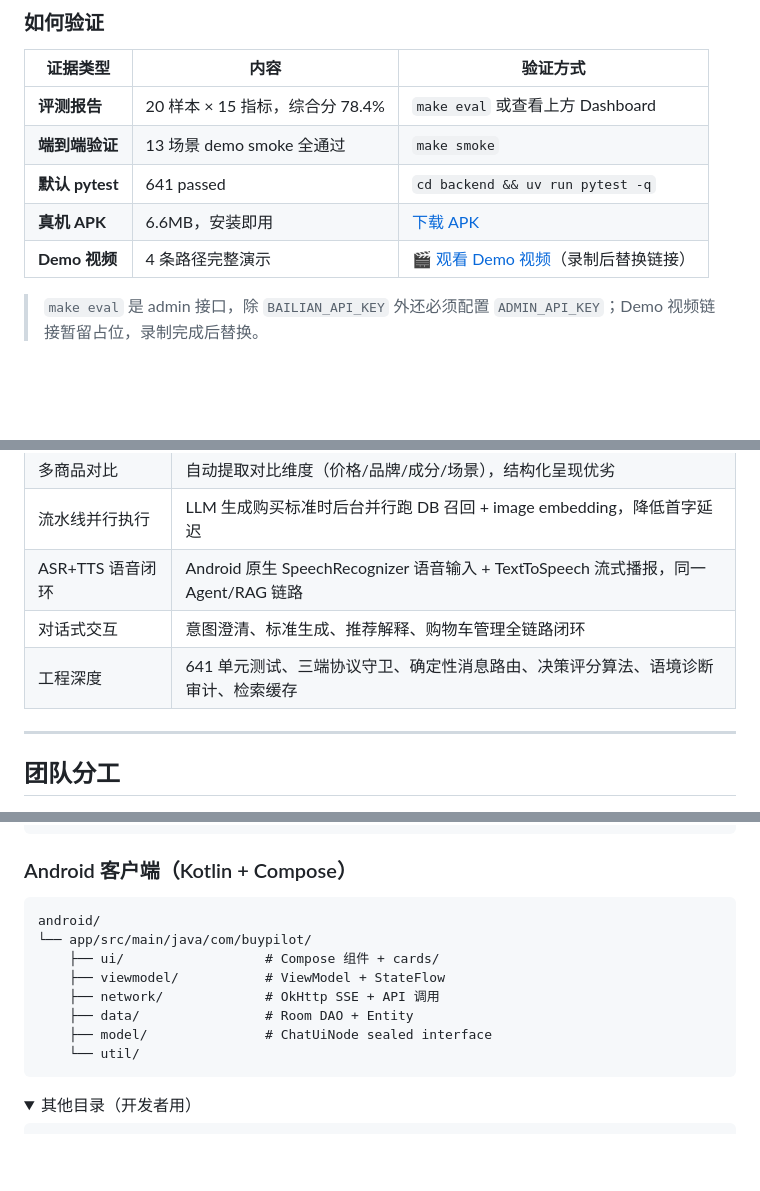
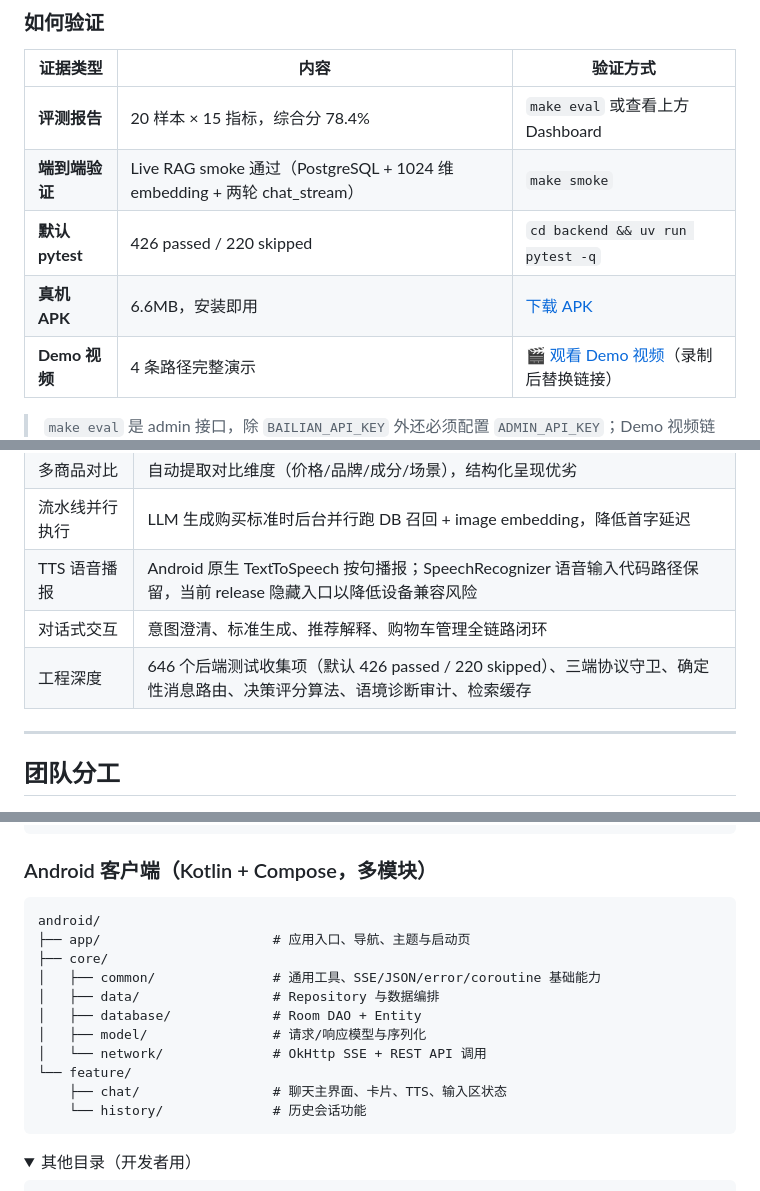
Before and after one commit to Red-Bean-Bun/BuyPilot-AI, a Markdown page: README.md, 3 parts joined by grey strips. Rendered like a GitHub page; folded sections open; blank space fills up the shorter version.

Commit message:
docs(README):[no-review] 更新README测试数据、APK版本与文档细节
更新测试统计徽章与表格内容，修正测试通过/跳过的数量显示；更新所有APK下载链接至v1.0.1版本；调整语音交互、端到端测试的文档描述；修正文档中的引号格式，更新代码规模统计与Android客户端目录结构说明。

````diff
--- a/README.md
+++ b/README.md
@@ -88,9 +88,9 @@
 | 证据类型 | 内容 | 验证方式 |
 |---------|------|----------|
 | **评测报告** | 20 样本 × 15 指标，综合分 78.4% | `make eval` 或查看上方 Dashboard |
-| **端到端验证** | 13 场景 demo smoke 全通过 | `make smoke` |
-| **默认 pytest** | 641 passed | `cd backend && uv run pytest -q` |
-| **真机 APK** | 6.6MB，安装即用 | [下载 APK](https://github.com/Red-Bean-Bun/BuyPilot-AI/releases/download/v1.1.0/BuyPilot-v1.1.0-release.apk) |
+| **端到端验证** | Live RAG smoke 通过（PostgreSQL + 1024 维 embedding + 两轮 chat_stream） | `make smoke` |
+| **默认 pytest** | 426 passed / 220 skipped | `cd backend && uv run pytest -q` |
+| **真机 APK** | 6.6MB，安装即用 | [下载 APK](https://github.com/Red-Bean-Bun/BuyPilot-AI/releases/download/v1.0.1/BuyPilot-v1.0.1.apk) |
 | **Demo 视频** | 4 条路径完整演示 | 🎬 [观看 Demo 视频](#)（录制后替换链接） |
 
 > `make eval` 是 admin 接口，除 `BAILIAN_API_KEY` 外还必须配置 `ADMIN_API_KEY`；Demo 视频链接暂留占位，录制完成后替换。
@@ -120,9 +119,9 @@
 | 证据绑定 | 推荐理由可追溯到原始商品描述/FAQ/评价，点击"看证据"查看原文 |
 | 多商品对比 | 自动提取对比维度（价格/品牌/成分/场景），结构化呈现优劣 |
 | 流水线并行执行 | LLM 生成购买标准时后台并行跑 DB 召回 + image embedding，降低首字延迟 |
-| ASR+TTS 语音闭环 | Android 原生 SpeechRecognizer 语音输入 + TextToSpeech 流式播报，同一 Agent/RAG 链路 |
+| TTS 语音播报 | Android 原生 TextToSpeech 按句播报；SpeechRecognizer 语音输入代码路径保留，当前 release 隐藏入口以降低设备兼容风险 |
 | 对话式交互 | 意图澄清、标准生成、推荐解释、购物车管理全链路闭环 |
-| 工程深度 | 641 单元测试、三端协议守卫、确定性消息路由、决策评分算法、语境诊断审计、检索缓存 |
+| 工程深度 | 646 个后端测试收集项（默认 426 passed / 220 skipped）、三端协议守卫、确定性消息路由、决策评分算法、语境诊断审计、检索缓存 |
 
 ---
 
@@ -315,17 +314,20 @@ backend/
 └── tests/                   # 按层对应的测试 + fixtures/
 ```
 
-### Android 客户端（Kotlin + Compose）
+### Android 客户端（Kotlin + Compose，多模块）
 
 ```
 android/
-└── app/src/main/java/com/buypilot/
-    ├── ui/                  # Compose 组件 + cards/
-    ├── viewmodel/           # ViewModel + StateFlow
-    ├── network/             # OkHttp SSE + API 调用
-    ├── data/                # Room DAO + Entity
-    ├── model/               # ChatUiNode sealed interface
-    └── util/
+├── app/                      # 应用入口、导航、主题与启动页
+├── core/
+│   ├── common/               # 通用工具、SSE/JSON/error/coroutine 基础能力
+│   ├── data/                 # Repository 与数据编排
+│   ├── database/             # Room DAO + Entity
+│   ├── model/                # 请求/响应模型与序列化
+│   └── network/              # OkHttp SSE + REST API 调用
+└── feature/
+    ├── chat/                 # 聊天主界面、卡片、TTS、输入区状态
+    └── history/              # 历史会话功能
 ```
 
 <details>
````
Also changed, not shown: other parts of README.md (+10 -11 lines).
